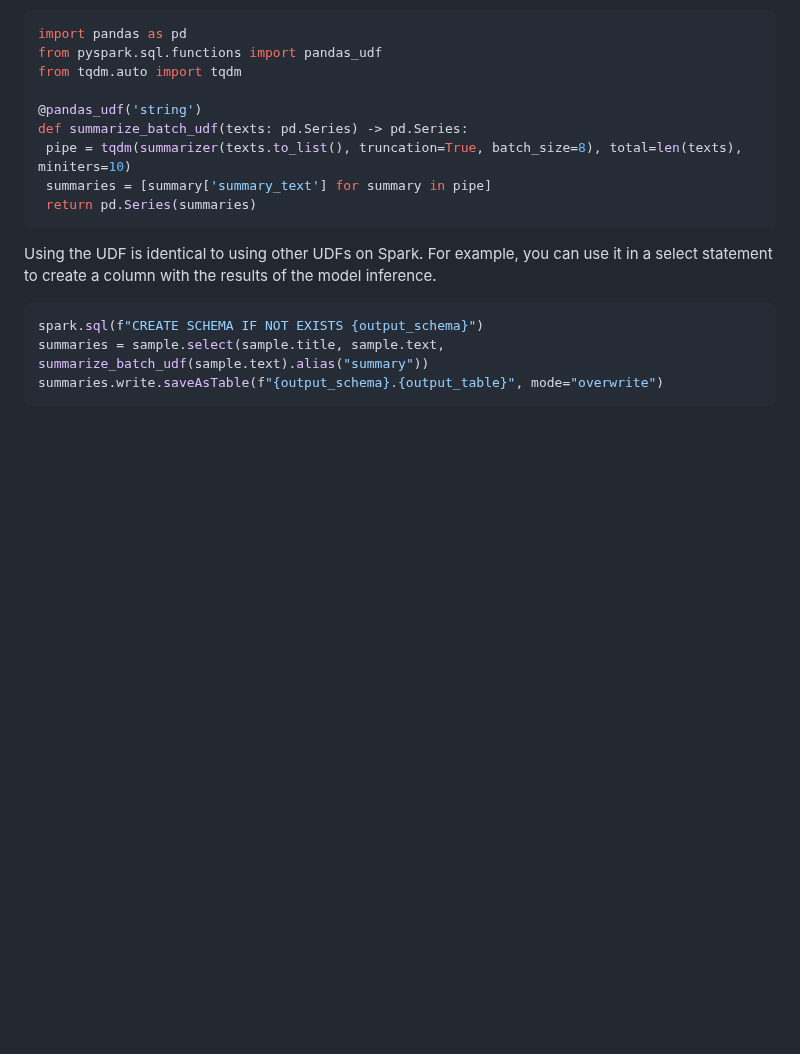
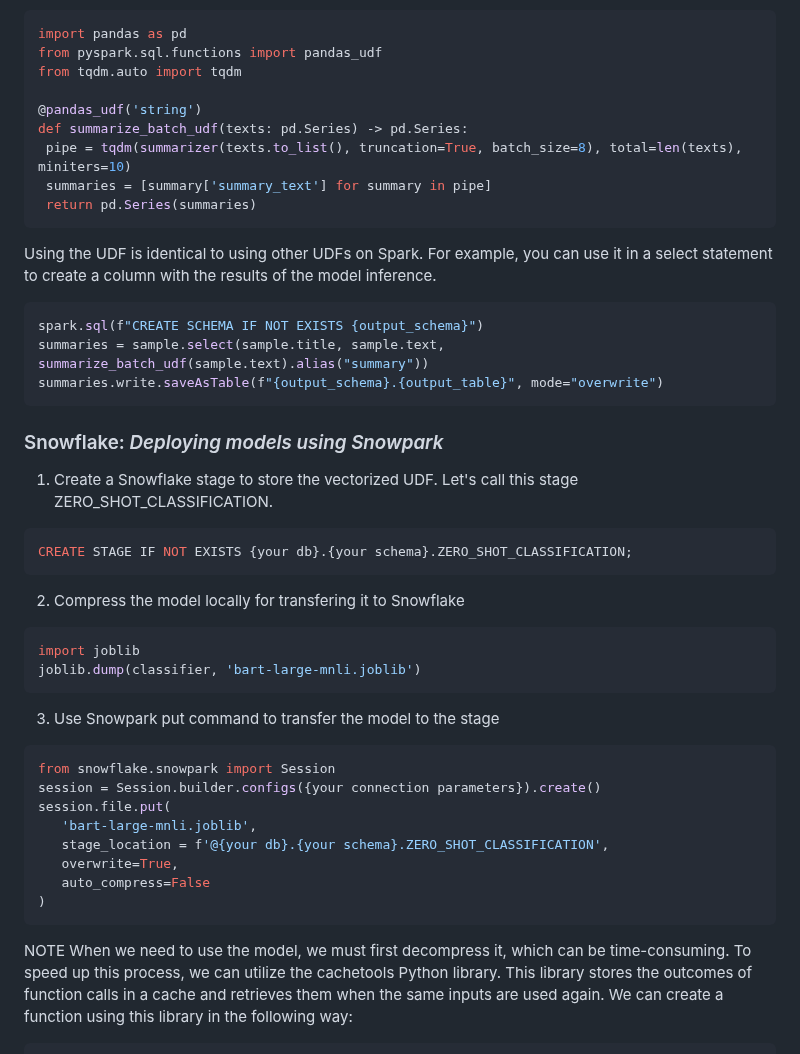
Before and after one commit to Qbizinc/qbiz-wiki, a Markdown page: technology/GenAI/Getting_started.md, the part around one of its changes. Rendered like a GitHub page; blank space fills up the shorter version.

Commit message:
docs: update technology/GenAI/Getting_started

````diff
--- a/technology/GenAI/Getting_started.md
+++ b/technology/GenAI/Getting_started.md
@@ -87,3 +87,27 @@ spark.sql(f"CREATE SCHEMA IF NOT EXISTS {output_schema}")
 summaries = sample.select(sample.title, sample.text, summarize_batch_udf(sample.text).alias("summary"))
 summaries.write.saveAsTable(f"{output_schema}.{output_table}", mode="overwrite")
  ```
+### Snowflake: *Deploying models using Snowpark*
+1. Create a Snowflake stage to store the vectorized UDF. Let's call this stage ZERO_SHOT_CLASSIFICATION.
+```sql
+CREATE STAGE IF NOT EXISTS {your db}.{your schema}.ZERO_SHOT_CLASSIFICATION;
+```
+2. Compress the model locally for transfering it to Snowflake
+```python
+import joblib
+joblib.dump(classifier, 'bart-large-mnli.joblib')
+```
+3. Use Snowpark put command to transfer the model to the stage
+```python
+from snowflake.snowpark import Session
+session = Session.builder.configs({your connection parameters}).create()
+session.file.put(
+   'bart-large-mnli.joblib',
+   stage_location = f'@{your db}.{your schema}.ZERO_SHOT_CLASSIFICATION',
+   overwrite=True,
+   auto_compress=False
+)
+```
+NOTE
+When we need to use the model, we must first decompress it, which can be time-consuming. To speed up this process, we can utilize the cachetools Python library. This library stores the outcomes of function calls in a cache and retrieves them when the same inputs are used again. We can create a function using this library in the following way:
+
````
Also changed, not shown: other parts of technology/GenAI/Getting_started.md (+65 -1 lines).
